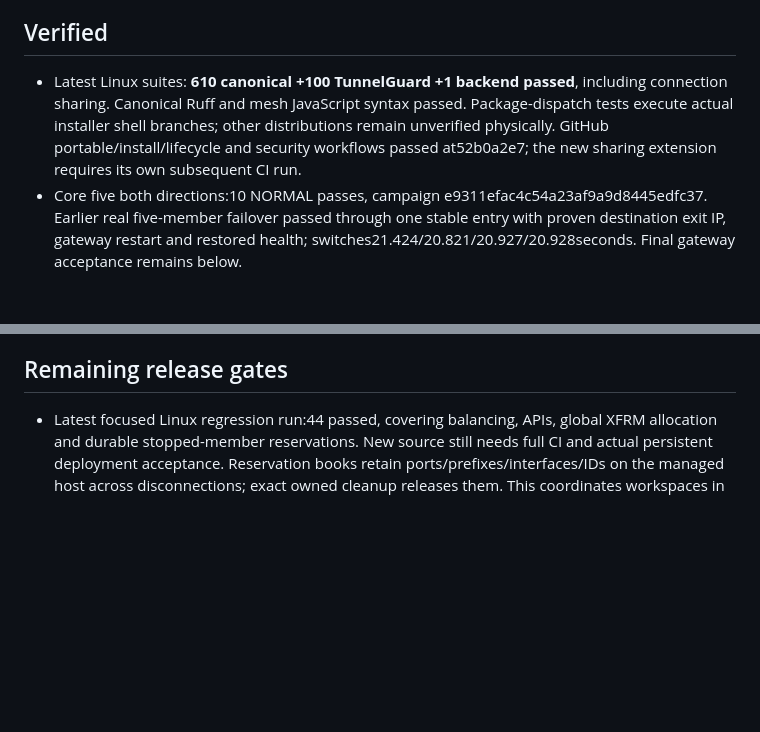
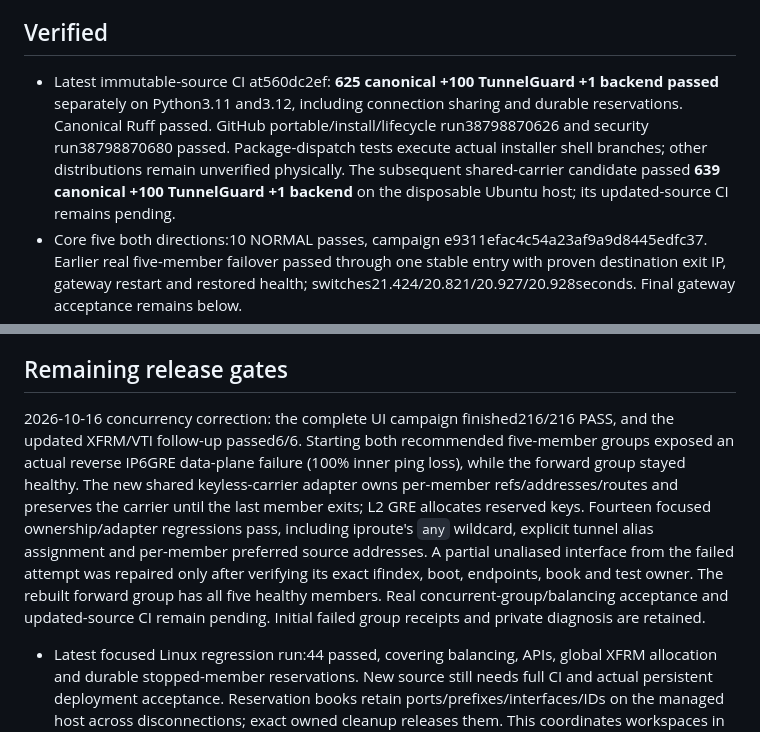
Before and after one commit to DashSaman/TunnelPannel, a Markdown page: docs/development/MESH_LEDGER.md, 2 parts joined by grey strips. GitHub-like rendering; blank space fills up the shorter version.

```diff
--- a/docs/development/MESH_LEDGER.md
+++ b/docs/development/MESH_LEDGER.md
@@ -12,7 +12,7 @@ Campaigns measure directed all-pairs, retain progress/history/cancellation/resta
 
 ## Verified
 
-- Latest Linux suites: **610 canonical +100 TunnelGuard +1 backend passed**, including connection sharing. Canonical Ruff and mesh JavaScript syntax passed. Package-dispatch tests execute actual installer shell branches; other distributions remain unverified physically. GitHub portable/install/lifecycle and security workflows passed at52b0a2e7; the new sharing extension requires its own subsequent CI run.
+- Latest immutable-source CI at560dc2ef: **625 canonical +100 TunnelGuard +1 backend passed** separately on Python3.11 and3.12, including connection sharing and durable reservations. Canonical Ruff passed. GitHub portable/install/lifecycle run38798870626 and security run38798870680 passed. Package-dispatch tests execute actual installer shell branches; other distributions remain unverified physically. The subsequent shared-carrier candidate passed **639 canonical +100 TunnelGuard +1 backend** on the disposable Ubuntu host; its updated-source CI remains pending.
 - Core five both directions:10 NORMAL passes, campaign e9311efac4c54a23af9a9d8445edfc37. Earlier real five-member failover passed through one stable entry with proven destination exit IP, gateway restart and restored health; switches21.424/20.821/20.927/20.928seconds. Final gateway acceptance remains below.
 - Hedioum/WaterWall initial campaign c8171c22f513495abd08e9c5789f9da8 retained18 passes/2 H2 failures. Final WaterWall patch ca1-h2drain3 fixes discarded queued EOF data and bounded response/upload flow control without disabling CA/hostname verification. Eight wrong-CA checks,24 SHA256-verified64MiB downloads and24 uploads passed across4 profiles/both directions. H2 upload RSS about30MiB after the regression. Empty source/build cache compile passed in567.976seconds; earlier16second empty-install-cache run was incremental, not the cold-build proof. Failed attempts retained.
 - VMess TCP/WS TLS, AnyTLS and ShadowTLS3+SS2022:8 passes. Naive required a short-lived leaf certificate for Cronet and removal of an unsupported client option. Corrected Naive + SIT-over-WireGuard campaign3401792554c146a8853fc6faec414733 passed4 NORMAL candidates. Other10 new compositions passed both directions in750695aaf5fc41398c5808ed3ca5b241. Initial failures retained.
@@ -25,6 +25,8 @@ Campaigns measure directed all-pairs, retain progress/history/cancellation/resta
 
 ## Remaining release gates
 
+2026-10-16 concurrency correction: the complete UI campaign finished216/216 PASS, and the updated XFRM/VTI follow-up passed6/6. Starting both recommended five-member groups exposed an actual reverse IP6GRE data-plane failure (100% inner ping loss), while the forward group stayed healthy. The new shared keyless-carrier adapter owns per-member refs/addresses/routes and preserves the carrier until the last member exits; L2 GRE allocates reserved keys. Fourteen focused ownership/adapter regressions pass, including iproute's `any` wildcard, explicit tunnel alias assignment and per-member preferred source addresses. A partial unaliased interface from the failed attempt was repaired only after verifying its exact ifindex, boot, endpoints, book and test owner. The rebuilt forward group has all five healthy members. Real concurrent-group/balancing acceptance and updated-source CI remain pending. Initial failed group receipts and private diagnosis are retained.
+
 - Latest focused Linux regression run:44 passed, covering balancing, APIs, global XFRM allocation and durable stopped-member reservations. New source still needs full CI and actual persistent deployment acceptance. Reservation books retain ports/prefixes/interfaces/IDs on the managed host across disconnections; exact owned cleanup releases them. This coordinates workspaces in one installation, not multiple independent controllers.
 
 - Customer campaign716cd920944b498f8761e95a1638a0ac:108 NORMAL methods in both directions,216 candidates, started through actual UI. Retain every outcome. Campaign PASS means usable routes, not all candidates passed.
```
Also changed, not shown: docs/MESH-fa.md (+6 -0 lines), docs/MESH.md (+6 -0 lines), docs/shots/mesh-customer-mobile.jpg (added), 8 other files.
